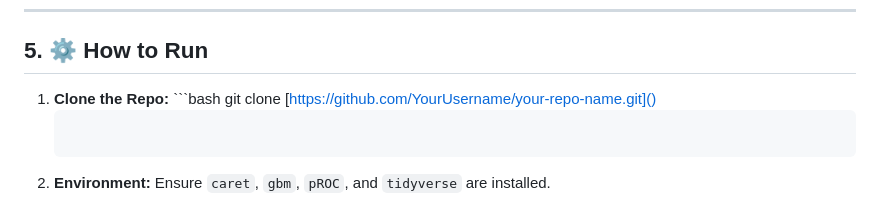
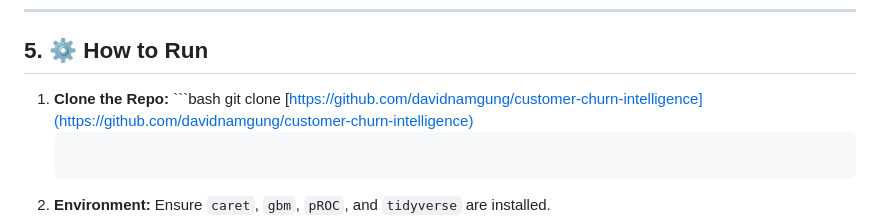
Before and after one commit to davidnamgung/customer-churn-intelligence, a Markdown page: README.md, the part around the change. GitHub-like rendering.

Commit message:
changed the git clone links

````diff
--- a/README.md
+++ b/README.md
@@ -54,7 +54,7 @@ During the ML phase, the pipeline encountered a deep-level C++ memory pointer co
 
 ## 5. ⚙️ How to Run
 1.  **Clone the Repo:** ```bash
-    git clone [https://github.com/YourUsername/your-repo-name.git]()
+    git clone [https://github.com/davidnamgung/customer-churn-intelligence](https://github.com/davidnamgung/customer-churn-intelligence)
     ```
 2.  **Environment:** Ensure `caret`, `gbm`, `pROC`, and `tidyverse` are installed.
 3.  **Execute:** Run the scripts in order (`01` through `04`).
````
